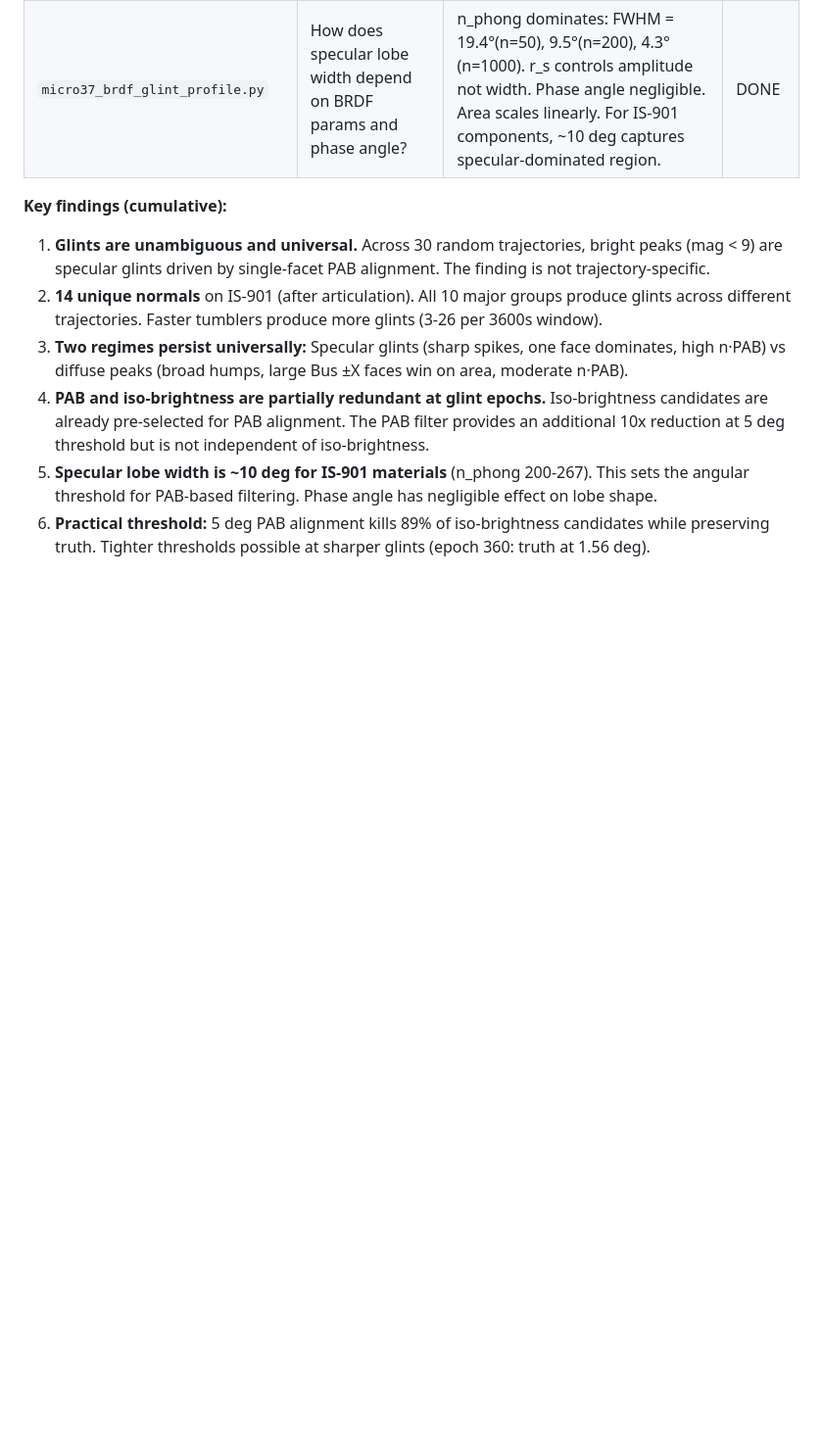
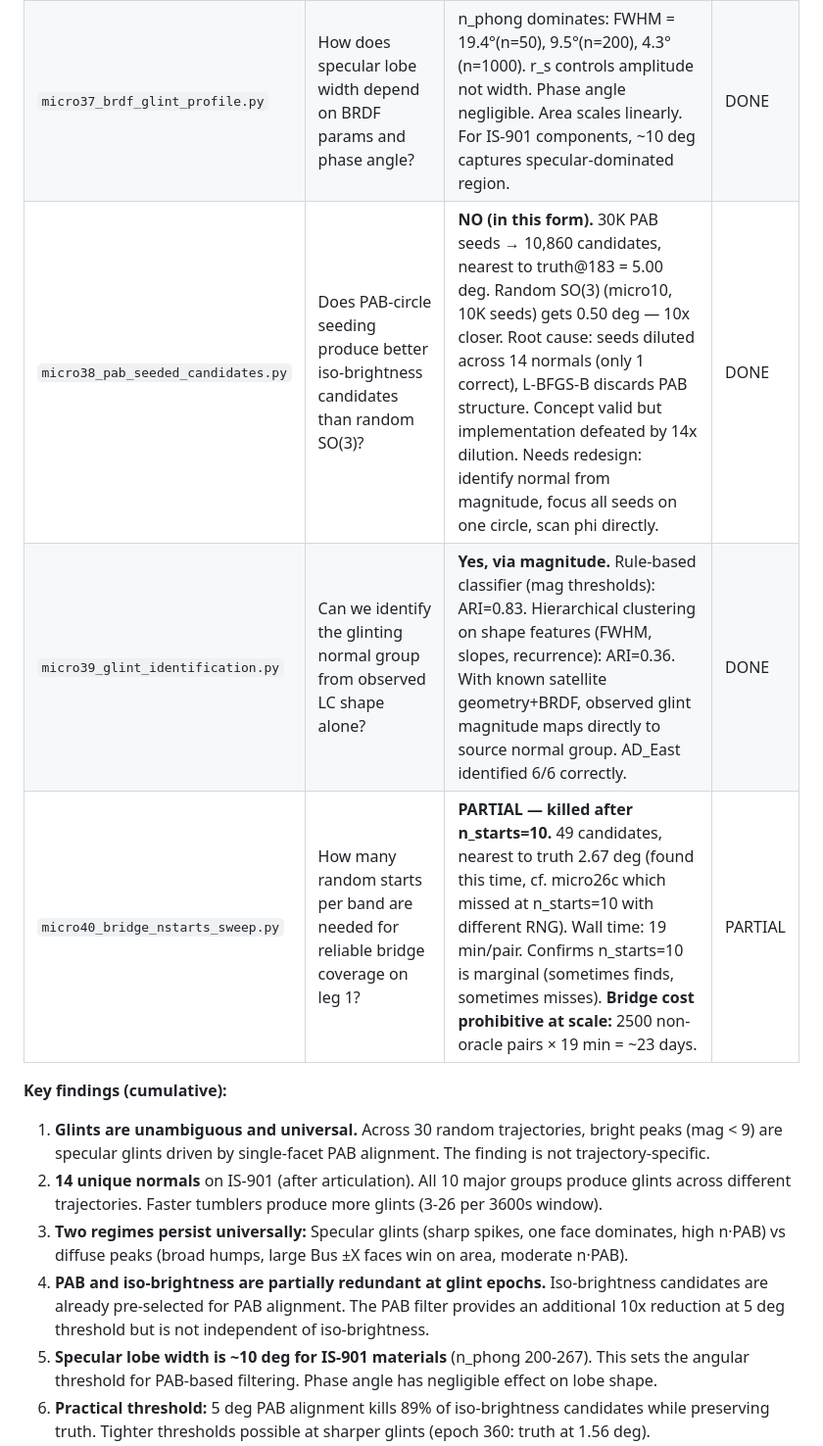
Before and after one commit to girishlikesbutter/lcas_v1.0, a Markdown page: notebooks/inversion/EXPERIMENTS.md, the part around one of its changes. Shown at 98% size. Rendered like a GitHub page; blank space fills up the shorter version.

```diff
--- a/notebooks/inversion/EXPERIMENTS.md
+++ b/notebooks/inversion/EXPERIMENTS.md
@@ -419,6 +423,9 @@ micro34 ─── PAB alignment diagnostic (oracle, all 500 epochs)
 | `micro35_multi_trajectory_pab.py` | Does the specular glint finding hold across many different trajectories? | **YES.** 30 random (q0, omega0) pairs. 439 bright peaks total, 89.3% pass strict criteria (frac>0.77, n·PAB>0.99). All 47 "counterexamples" are near-misses (n·PAB>0.984). 100% pass with relaxed thresholds (frac>0.5, n·PAB>0.98). Every trajectory has 3-26 bright glints. All 10 major normal groups glint. | DONE |
 | `micro36_pab_candidate_filter.py` | Can PAB alignment filter iso-brightness candidates at glint epochs? | **Partially.** All 5643 iso-brightness candidates at ep 183 already have tight PAB alignment (4.4-7.5 deg vs 27.9 deg for random SO(3)). Iso-brightness matching at glints IS a proxy for PAB alignment. 5 deg threshold kills 89.4% (→600 survivors); truth survives at 4.62 deg. | DONE |
 | `micro37_brdf_glint_profile.py` | How does specular lobe width depend on BRDF params and phase angle? | n_phong dominates: FWHM = 19.4°(n=50), 9.5°(n=200), 4.3°(n=1000). r_s controls amplitude not width. Phase angle negligible. Area scales linearly. For IS-901 components, ~10 deg captures specular-dominated region. | DONE |
+| `micro38_pab_seeded_candidates.py` | Does PAB-circle seeding produce better iso-brightness candidates than random SO(3)? | **NO (in this form).** 30K PAB seeds → 10,860 candidates, nearest to truth@183 = 5.00 deg. Random SO(3) (micro10, 10K seeds) gets 0.50 deg — 10x closer. Root cause: seeds diluted across 14 normals (only 1 correct), L-BFGS-B discards PAB structure. Concept valid but implementation defeated by 14x dilution. Needs redesign: identify normal from magnitude, focus all seeds on one circle, scan phi directly. | DONE |
+| `micro39_glint_identification.py` | Can we identify the glinting normal group from observed LC shape alone? | **Yes, via magnitude.** Rule-based classifier (mag thresholds): ARI=0.83. Hierarchical clustering on shape features (FWHM, slopes, recurrence): ARI=0.36. With known satellite geometry+BRDF, observed glint magnitude maps directly to source normal group. AD_East identified 6/6 correctly. | DONE |
+| `micro40_bridge_nstarts_sweep.py` | How many random starts per band are needed for reliable bridge coverage on leg 1? | **PARTIAL — killed after n_starts=10.** 49 candidates, nearest to truth 2.67 deg (found this time, cf. micro26c which missed at n_starts=10 with different RNG). Wall time: 19 min/pair. Confirms n_starts=10 is marginal (sometimes finds, sometimes misses). **Bridge cost prohibitive at scale:** 2500 non-oracle pairs × 19 min = ~23 days. | PARTIAL |
 
 **Key findings (cumulative):**
 1. **Glints are unambiguous and universal.** Across 30 random trajectories, bright peaks (mag < 9) are specular glints driven by single-facet PAB alignment. The finding is not trajectory-specific.
```
Also changed, not shown: other parts of notebooks/inversion/EXPERIMENTS.md (+32 -12 lines).
